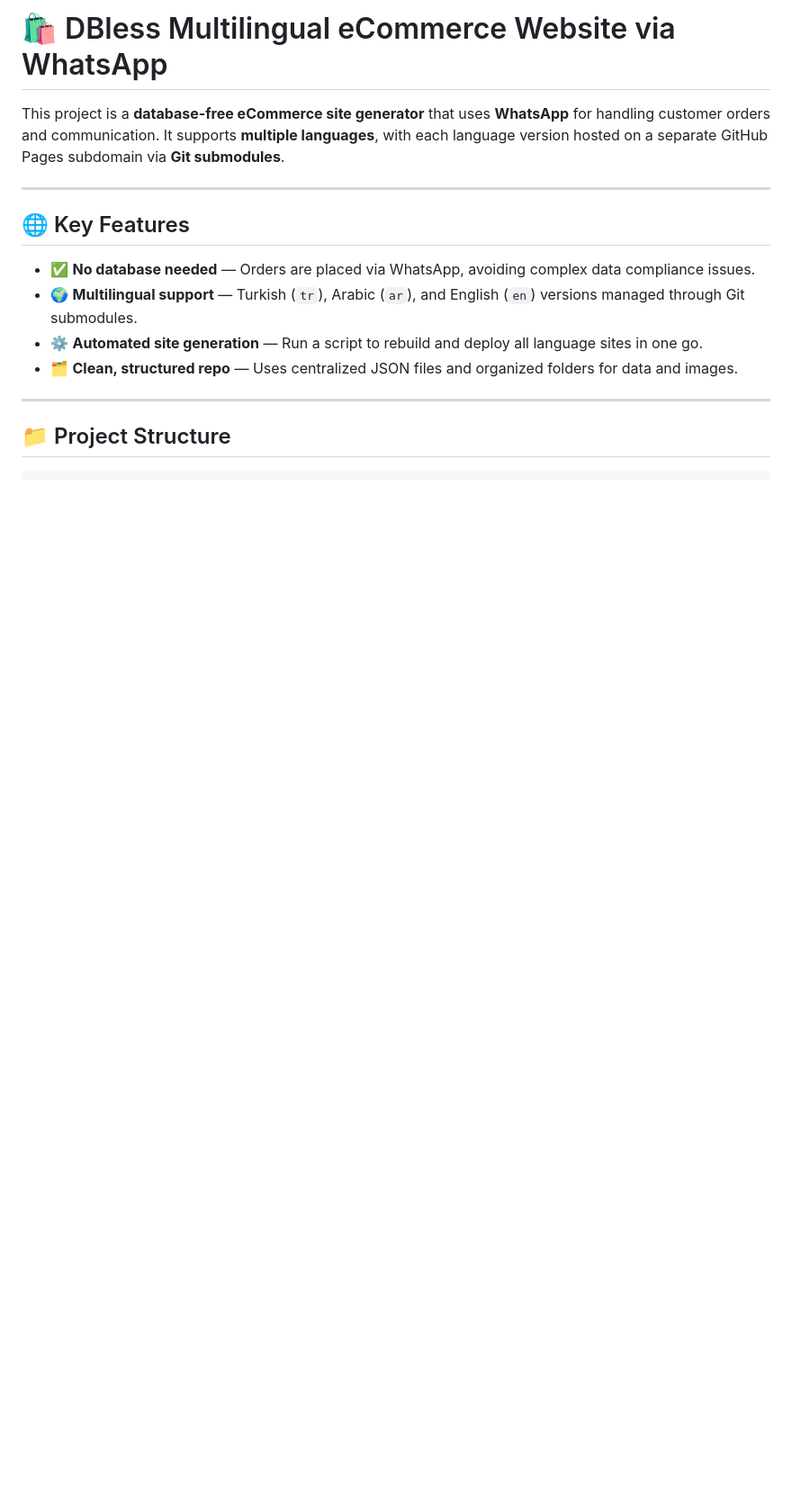
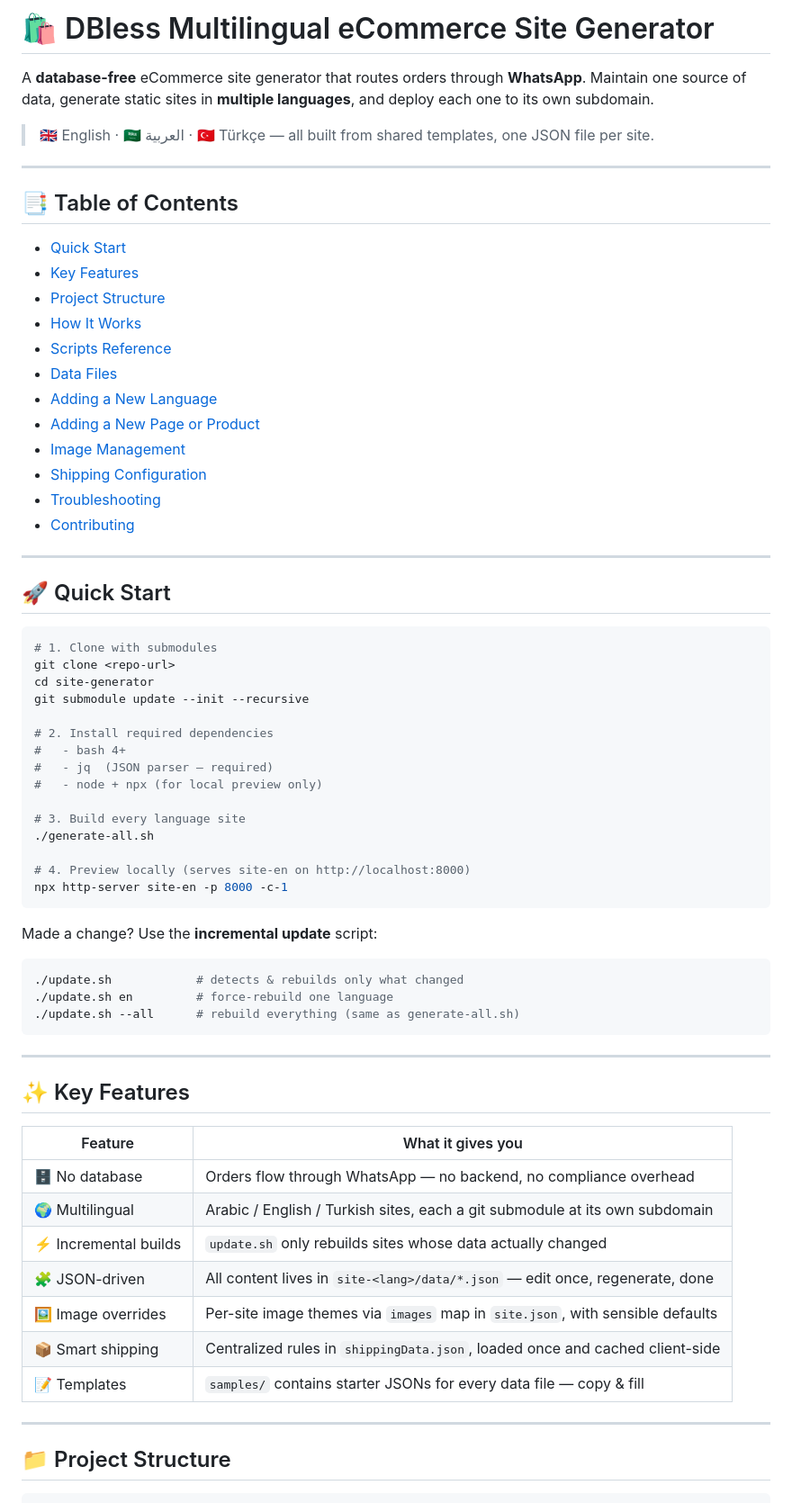
Before and after one commit to dbless-commerce/site-generator, a Markdown page: README.md, the part around one of its changes. Shown at 90% size. Rendered like a GitHub page; blank space fills up the shorter version.

````diff
--- a/README.md
+++ b/README.md
@@ -1,15 +1,69 @@
-# 🛍️ DBless Multilingual eCommerce Website via WhatsApp
+# 🛍️ DBless Multilingual eCommerce Site Generator
 
-This project is a **database-free eCommerce site generator** that uses **WhatsApp** for handling customer orders and communication. It supports **multiple languages**, with each language version hosted on a separate GitHub Pages subdomain via **Git submodules**.
+A **database-free** eCommerce site generator that routes orders through **WhatsApp**. Maintain one source of data, generate static sites in **multiple languages**, and deploy each one to its own subdomain.
+
+> 🇬🇧 English · 🇸🇦 العربية · 🇹🇷 Türkçe — all built from shared templates, one JSON file per site.
 
 ---
 
-## 🌐 Key Features
+## 📑 Table of Contents
 
-- ✅ **No database needed** — Orders are placed via WhatsApp, avoiding complex data compliance issues.
-- 🌍 **Multilingual support** — Turkish (`tr`), Arabic (`ar`), and English (`en`) versions managed through Git submodules.
-- ⚙️ **Automated site generation** — Run a script to rebuild and deploy all language sites in one go.
-- 🗂️ **Clean, structured repo** — Uses centralized JSON files and organized folders for data and images.
+- [Quick Start](#-quick-start)
+- [Key Features](#-key-features)
+- [Project Structure](#-project-structure)
+- [How It Works](#-how-it-works)
+- [Scripts Reference](#-scripts-reference)
+- [Data Files](#-data-files)
+- [Adding a New Language](#-adding-a-new-language)
+- [Adding a New Page or Product](#-adding-a-new-page-or-product)
+- [Image Management](#-image-management)
+- [Shipping Configuration](#-shipping-configuration)
+- [Troubleshooting](#-troubleshooting)
+- [Contributing](#-contributing)
+
+---
+
+## 🚀 Quick Start
+
+```bash
+# 1. Clone with submodules
+git clone <repo-url>
+cd site-generator
+git submodule update --init --recursive
+
+# 2. Install required dependencies
+#   - bash 4+
+#   - jq  (JSON parser — required)
+#   - node + npx (for local preview only)
+
+# 3. Build every language site
+./generate-all.sh
+
+# 4. Preview locally (serves site-en on http://localhost:8000)
+npx http-server site-en -p 8000 -c-1
+```
+
+Made a change? Use the **incremental update** script:
+
+```bash
+./update.sh            # detects & rebuilds only what changed
+./update.sh en         # force-rebuild one language
+./update.sh --all      # rebuild everything (same as generate-all.sh)
+```
+
+---
+
+## ✨ Key Features
+
+| Feature | What it gives you |
+| --- | --- |
+| 🗄️ No database | Orders flow through WhatsApp — no backend, no compliance overhead |
+| 🌍 Multilingual | Arabic / English / Turkish sites, each a git submodule at its own subdomain |
+| ⚡ Incremental builds | `update.sh` only rebuilds sites whose data actually changed |
+| 🧩 JSON-driven | All content lives in `site-<lang>/data/*.json` — edit once, regenerate, done |
+| 🖼️ Image overrides | Per-site image themes via `images` map in `site.json`, with sensible defaults |
+| 📦 Smart shipping | Centralized rules in `shippingData.json`, loaded once and cached client-side |
+| 📝 Templates | `samples/` contains starter JSONs for every data file — copy & fill |
 
 ---
 
````
Also changed, not shown: other parts of README.md (+151 -78 lines).
